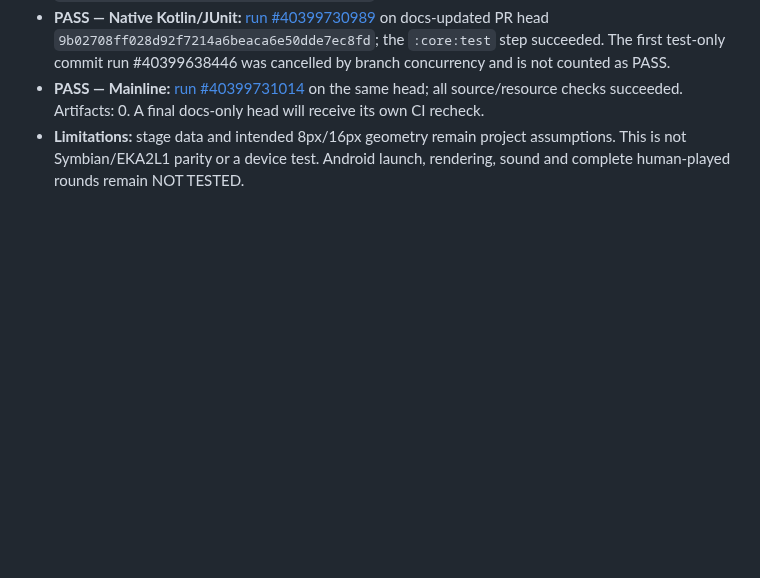
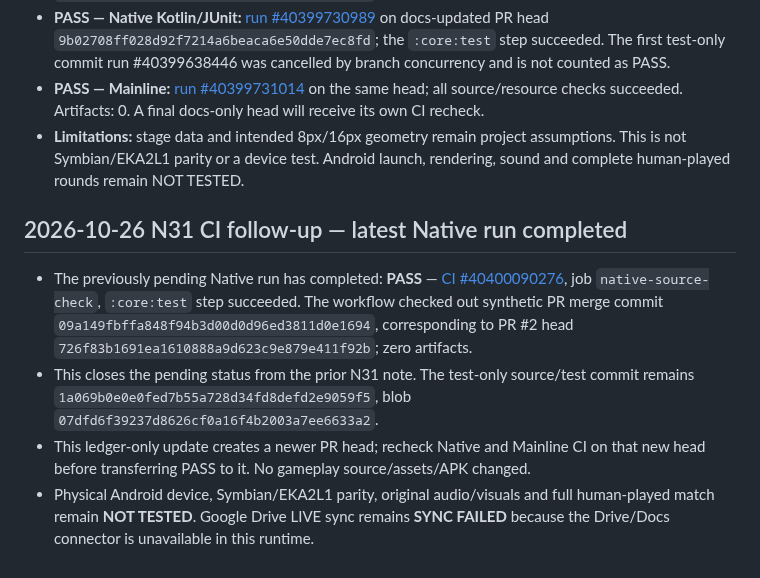
Before and after one commit to amroalhamedi2022-hue/explode-arena-android-remaster, a Markdown page: docs/AUTONOMOUS_ACCEPTANCE.md, the part around the change. Drawn GitHub-style; blank space fills up the shorter version.

Commit message:
Record completed N31 native CI result

```diff
--- a/docs/AUTONOMOUS_ACCEPTANCE.md
+++ b/docs/AUTONOMOUS_ACCEPTANCE.md
@@ -449,3 +449,11 @@ Updated: 2026-10-23 (native migration first code slice)
 - **PASS — Native Kotlin/JUnit:** [run #40399730989](https://github.com/amroalhamedi2022-hue/explode-arena-android-remaster/actions/runs/40399730989) on docs-updated PR head `9b02708ff028d92f7214a6beaca6e50dde7ec8fd`; the `:core:test` step succeeded. The first test-only commit run #40399638446 was cancelled by branch concurrency and is not counted as PASS.
 - **PASS — Mainline:** [run #40399731014](https://github.com/amroalhamedi2022-hue/explode-arena-android-remaster/actions/runs/40399731014) on the same head; all source/resource checks succeeded. Artifacts: 0. A final docs-only head will receive its own CI recheck.
 - **Limitations:** stage data and intended 8px/16px geometry remain project assumptions. This is not Symbian/EKA2L1 parity or a device test. Android launch, rendering, sound and complete human-played rounds remain NOT TESTED.
+
+
+## 2026-10-26 N31 CI follow-up — latest Native run completed
+
+- The previously pending Native run has completed: **PASS** — [CI #40400090276](https://github.com/amroalhamedi2022-hue/explode-arena-android-remaster/actions/runs/40400090276), job `native-source-check`, `:core:test` step succeeded. The workflow checked out synthetic PR merge commit `09a149fbffa848f94b3d00d0d96ed3811d0e1694`, corresponding to PR #2 head `726f83b1691ea1610888a9d623c9e879e411f92b`; zero artifacts.
+- This closes the pending status from the prior N31 note. The test-only source/test commit remains `1a069b0e0e0fed7b55a728d34fd8defd2e9059f5`, blob `07dfd6f39237d8626cf0a16f4b2003a7ee6633a2`.
+- This ledger-only update creates a newer PR head; recheck Native and Mainline CI on that new head before transferring PASS to it. No gameplay source/assets/APK changed.
+- Physical Android device, Symbian/EKA2L1 parity, original audio/visuals and full human-played match remain **NOT TESTED**. Google Drive LIVE sync remains **SYNC FAILED** because the Drive/Docs connector is unavailable in this runtime.
```
